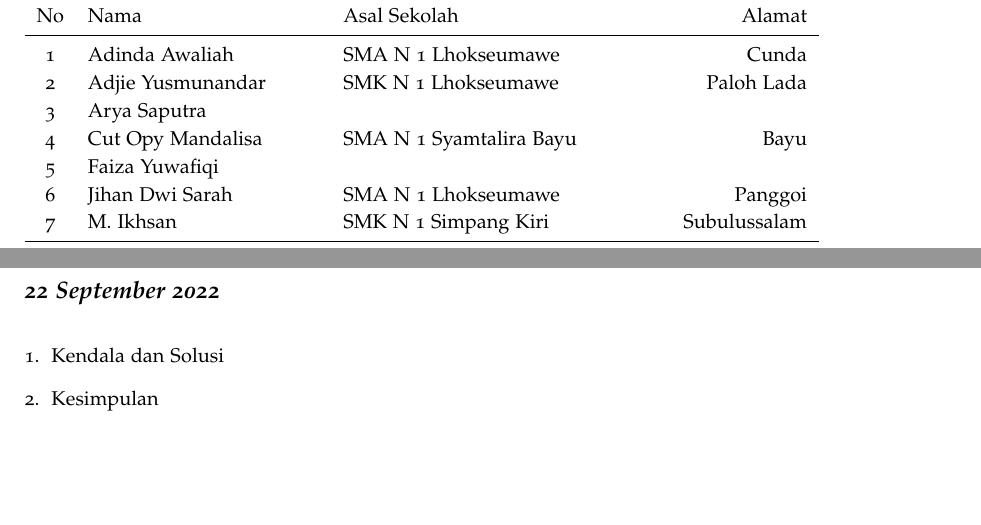
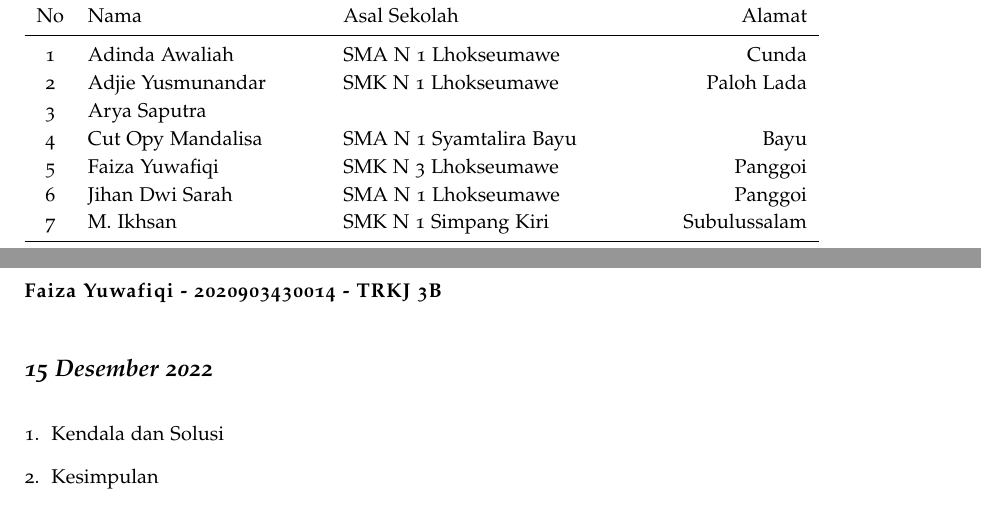
Before and after one commit to muhdavi/practice-big-data-2022, a LaTeX document (lab_notes.tex, which reads laporan/FaizaYuwafiqi.tex): two parts of pages 3 and 27 of 56, joined at a grey line, cut so that both start at the same text. Compiled offline with pdfLaTeX.

Commit message:
update sekolah dan alamat

```diff
--- a/lab_notes.tex
+++ b/lab_notes.tex
@@ -144,7 +144,7 @@ No & Nama 				& Asal Sekolah 				& Alamat\\
 2 	& Adjie Yusmunandar	& SMK N 1 Lhokseumawe 		& Paloh Lada \\
 3 	& Arya Saputra		& & \\
 4 	& Cut Opy Mandalisa	& SMA N 1 Syamtalira Bayu	& Bayu \\
-5 	& Faiza Yuwafiqi	& & \\
+5 	& Faiza Yuwafiqi	& SMK N 3 Lhokseumawe & Panggoi \\
 6 	& Jihan Dwi Sarah	& SMA N 1 Lhokseumawe 		& Panggoi \\
 7 	& M. Ikhsan			& SMK N 1 Simpang Kiri 		& Subulussalam \\
 \midrule
--- a/laporan/FaizaYuwafiqi.tex
+++ b/laporan/FaizaYuwafiqi.tex
@@ -1,6 +1,6 @@
-\newthought{\textbf{Adinda Awaliah - 2020903430004 - TRKJ 3B}}
+\newthought{\textbf{Faiza Yuwafiqi - 2020903430014 - TRKJ 3B}}
 
-\newday{\textbf{22 September 2022}}
+\newday{\textbf{15 Desember 2022}}
 \begin{enumerate}
 \item Kendala dan Solusi
 % jelaskan kendala dan penyebab yang dialami saat mengikuti praktikum serta solusi atau langkah-langkah yang telah dilakukan
```
